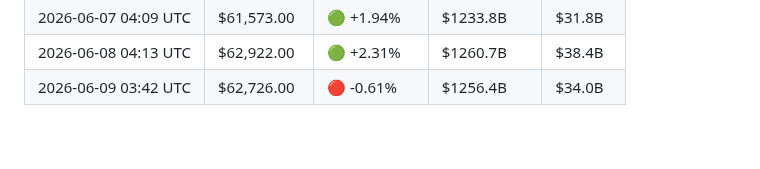
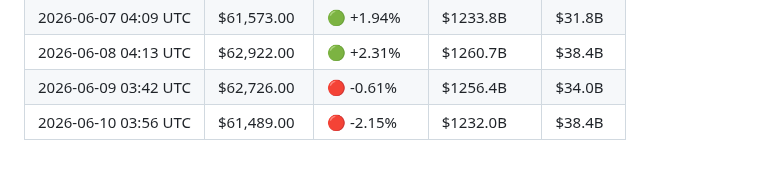
Before and after one commit to YTxFSGAMERz/Random-Walk-Hypothesis, a Markdown page: market_log.md, the part around the change. Drawn GitHub-style.

Commit message:
📊 Daily BTC update — 2026-06-10

```diff
--- a/market_log.md
+++ b/market_log.md
@@ -58,3 +58,4 @@
 | 2026-06-07 04:09 UTC | $61,573.00 | 🟢 +1.94% | $1233.8B | $31.8B |
 | 2026-06-08 04:13 UTC | $62,922.00 | 🟢 +2.31% | $1260.7B | $38.4B |
 | 2026-06-09 03:42 UTC | $62,726.00 | 🔴 -0.61% | $1256.4B | $34.0B |
+| 2026-06-10 03:56 UTC | $61,489.00 | 🔴 -2.15% | $1232.0B | $38.4B |
```
